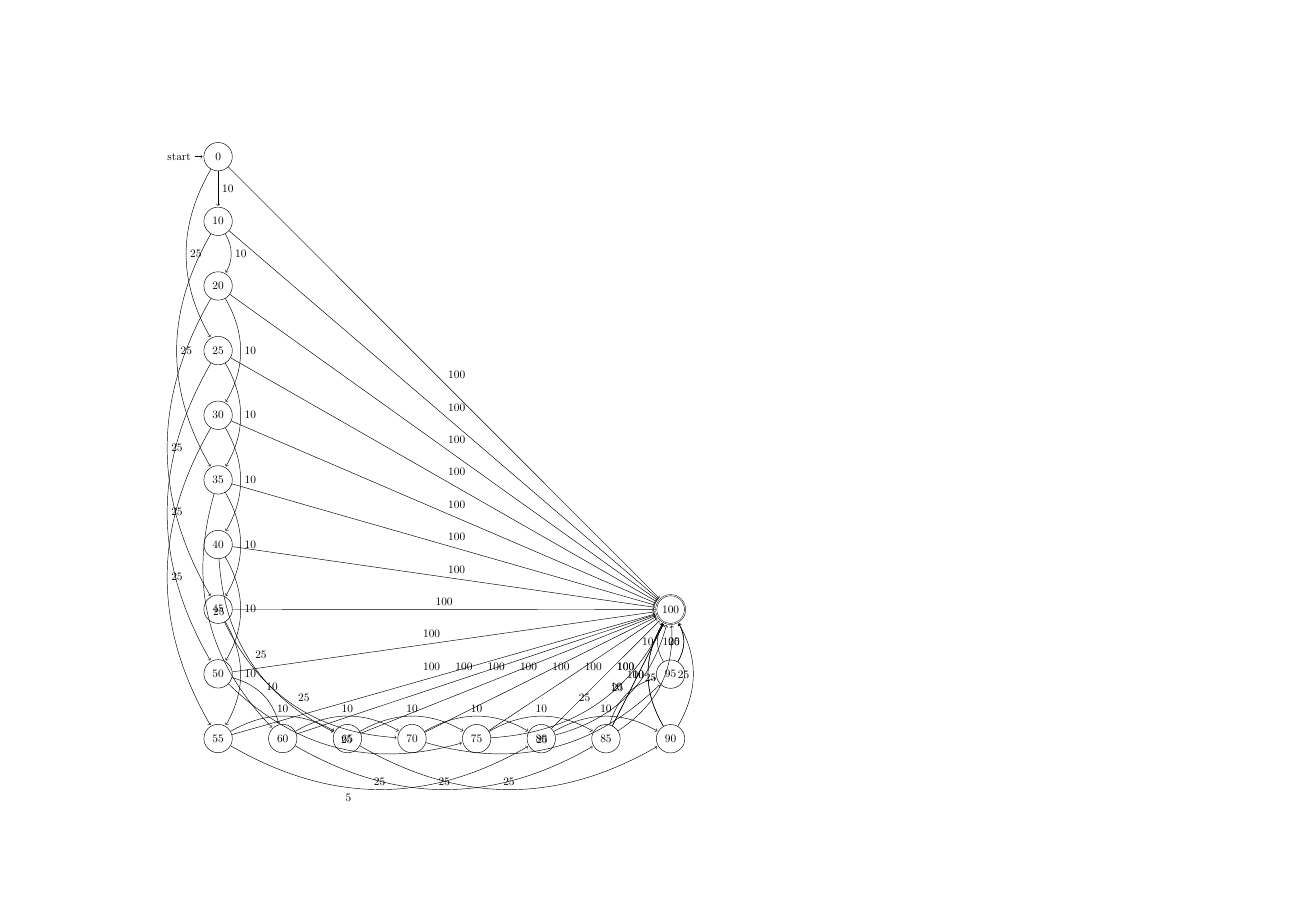
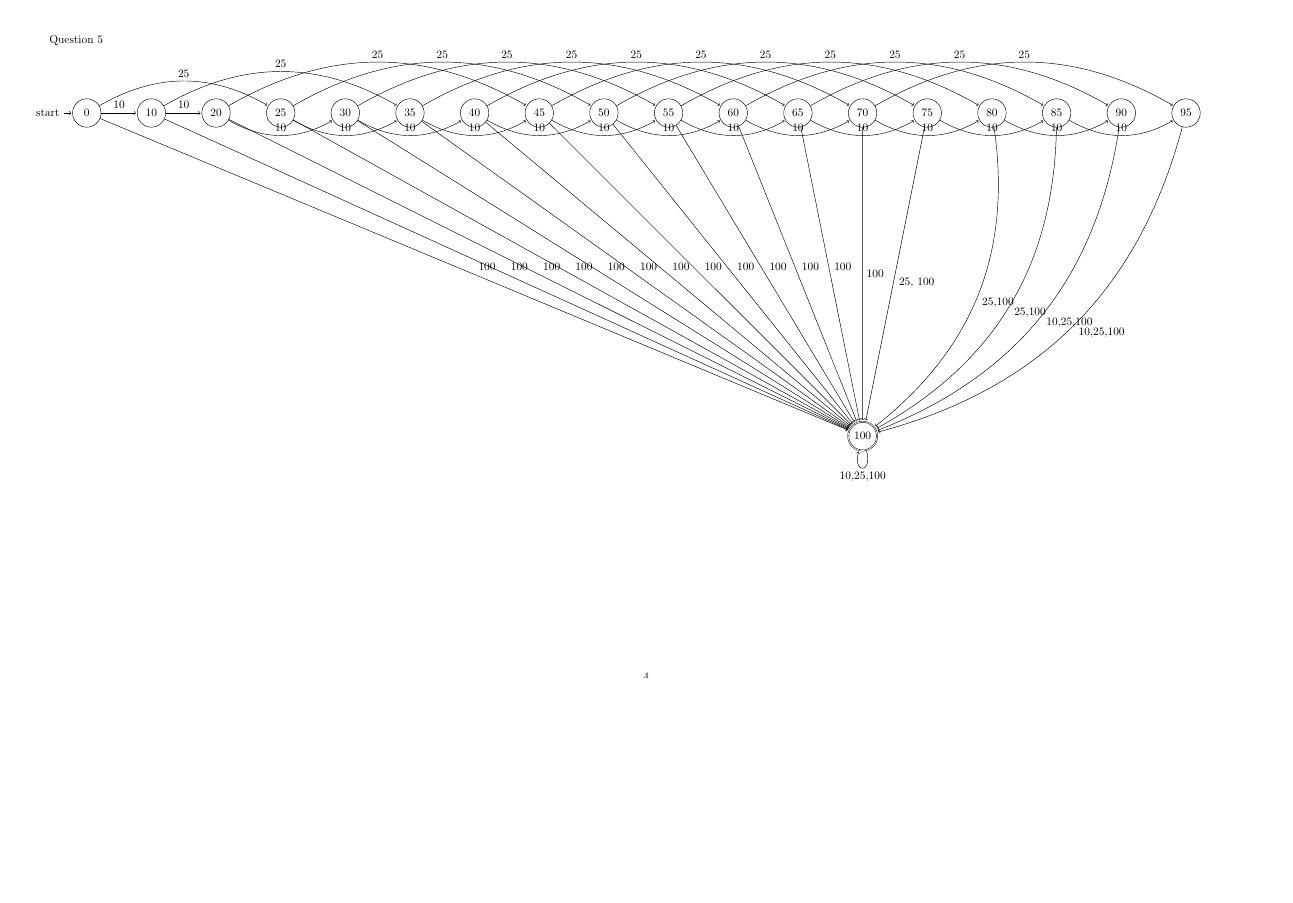
Before and after one commit to kmn5409/COMP_3602, a LaTeX problem sheet (Assignment_1.tex): page 5 of 5 before the commit and page 4 of 5 after it, the shorter picture padded with empty space. Compiled offline with pdfLaTeX.

Commit message:
Added corrections

```diff
--- a/Assignment_1.tex
+++ b/Assignment_1.tex
@@ -152,79 +172,80 @@ where $\delta$ is
 \newpage
 Question 5
 \newline
-\begin{tikzpicture}[shorten >=1pt,scale=0.6, node distance=2cm, on grid, auto]
+\begin{tikzpicture}[shorten >=1pt,scale=.6, node distance=2cm, on grid, auto ]
     \node[state, initial]   (0) {$0$};
-    \node[state]            (10) [below= of 0] {$10$};
-    \node[state]            (20) [below= of 10] {$20$};
-    \node[state]            (25) [below= of 20] {$25$};
-    \node[state]            (30) [below= of 25] {$30$};
-    \node[state]            (35) [below= of 30] {$35$};
-    \node[state]            (40) [below= of 35] {$40$};
-    \node[state]            (45) [below= of 40] {$45$};
-    \node[state]            (50) [below= of 45] {$50$};
-    \node[state]            (55) [below= of 50] {$55$};
+    \node[state]            (10) [right= of 0] {$10$};
+    \node[state]            (20) [right= of 10] {$20$};
+    \node[state]            (25) [right= of 20] {$25$};
+    \node[state]            (30) [right=  of 25] {$30$};
+    \node[state]            (35) [right = of 30] {$35$};
+    \node[state]            (40) [right  = of 35] {$40$};
+    \node[state]            (45) [right  = of 40] {$45$};
+    \node[state]            (50) [right =  of 45] {$50$};
+    \node[state]            (55) [right=  of 50] {$55$};
     \node[state]            (60) [right= of 55] {$60$};
-    \node[state]            (65) [right= of 60] {$65$};
-    \node[state]            (70) [right= of 65] {$70$};
-    \node[state]            (75) [right= of 70] {$75$};
-    \node[state]            (80) [right= of 75] {$80$};
-    \node[state]            (85) [right= of 80] {$85$};
-    \node[state]            (90) [right= of 85] {$90$};
-    \node[state]            (95) [above= of 90] {$95$};
-    \node[state, accepting] (100)[above= of 95] {$100$};
+    \node[state]            (65) [right = of 60] {$65$};
+    \node[state]            (70) [right = of 65] {$70$};
+    \node[state]            (75) [right = of 70] {$75$};
+    \node[state]            (80) [right =  of 75] {$80$};
+    \node[state]            (85) [right = of 80] {$85$};
+    \node[state]            (90) [right = of 85] {$90$};
+    \node[state]            (95) [right  = of 90] {$95$};
+    \node[state, accepting] (100)[ below  =10cm  of 70] {$100$};
         \path[->]
         (0)   edge node {10} (10)
               edge node {100}(100)
-              edge [bend right] node {25}(25)
-        (10)  edge [bend left] node {10} (20)
-              edge [bend right] node {25} (35)
+              edge [bend left] node {25}(25)
+        (10)  edge node {10} (20)
+              edge [bend left] node {25} (35)
               edge node {100}(100)
-        (20)  edge [bend left] node {10} (30)
-              edge [bend right] node {25} (45)
+        (20)  edge [bend right] node {10} (30)
+              edge [bend left] node {25} (45)
               edge node {100}(100)
-        (25)  edge [bend left] node {10} (35)
-              edge [bend right] node {25} (50)
+        (25)  edge [bend right] node {10} (35)
+              edge [bend left] node {25} (50)
               edge node {100}(100)
-        (30)  edge [bend left] node {10} (40)
-              edge [bend right] node {25} (55)
+        (30)  edge [bend right] node {10} (40)
+              edge [bend left] node {25} (55)
               edge node {100}(100)
-        (35)  edge [bend left] node {10} (45)
-              edge [bend right] node {25} (60)
+        (35)  edge [bend right] node {10} (45)
+              edge [bend left] node {25} (60)
               edge node {100}(100)
-        (40)  edge [bend left] node {10} (50)
-              edge [bend right] node {25} (65)
+        (40)  edge [bend right] node {10} (50)
+              edge [bend left] node {25} (65)
               edge node {100}(100)
-        (45)  edge [bend left] node {10} (55)
-              edge [bend right] node {25} (70)
+        (45)  edge [bend right] node {10} (55)
+              edge [bend left] node {25} (70)
               edge node {100}(100)
-        (50)  edge [bend left] node {10} (60)
-              edge [bend right] node {25} (75)
+        (50)  edge [bend right] node {10} (60)
+              edge [bend left] node {25} (75)
               edge node {100}(100)
-        (55)  edge [bend left] node {10} (65)
-              edge [bend right] node {25} (80)
+        (55)  edge [bend right] node {10} (65)
+              edge [bend left] node {25} (80)
               edge node {100}(100)
-        (60)  edge [bend left] node {10} (70)
-              edge [bend right] node {25} (85)
+        (60)  edge [bend right] node {10} (70)
+              edge [bend left] node {25} (85)
               edge node {100}(100)
-        (65)  edge [bend left] node {10} (75)
-              edge [bend right] node {25} (90)
+        (65)  edge [bend right] node {10} (75)
+              edge [bend left] node {25} (90)
               edge node {100}(100)
-        (70)  edge [bend left] node {10} (80)
-              edge [bend right] node {25} (95)
+        (70)  edge [bend right] node {10} (80)
+              edge [bend left] node {25} (95)
               edge node {100}(100)
-        (75)  edge [bend left] node {10} (85)
-              edge [bend right] node {25} (100)
-              edge node {100}(100)
-        (80)  edge [bend left] node {10} (90)
-              edge [bend right] node {25} (100)
-              edge node {100}(100)
-        (85)  edge [bend left] node {10} (95)
-              edge [bend right] node {25} (100)
-              edge node {100}(100)
-              edge node {100}(100)
-        (90)  edge [bend left] node {10} (100)
-              edge [bend right] node {25} (100)
-              edge [bend left] node {100}(100)
-        (95)  edge [bend left] node {10} (100)
-              edge [bend right] node {25} (100)
-              edge [bend right] node {100}(100);
+        (75)  edge [bend right] node {10} (85)
+              edge node {25, 100} (100)
+        (80)  edge [bend right] node {10} (90)
+              edge [bend left] node {25,100} (100)
+        (85)  edge [bend right] node {10} (95)
+              edge [bend left] node {25,100} (100)
+        (90)  edge [bend left] node {10,25,100} (100)
+        (95)  edge [bend left] node {10,25,100} (100)
+        (100) edge [loop below] node {10,25,100} (100);
+
+\newline
+\newline
+\newline
+\newline
+\end{tikzpicture}
+
+\newpage
```
Also changed, not shown: Assignment_1.pdf, Assignment_1.tex (151 more changed lines), 1 other file.
